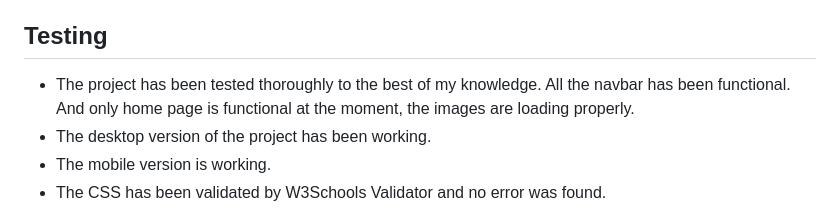
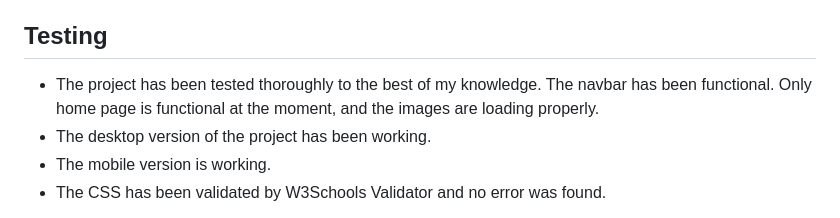
Before and after one commit to qasimushtaq/alarabigym, a Markdown page: README.md, the part around the change. Rendered like a GitHub page.

```diff
--- a/README.md
+++ b/README.md
@@ -80,7 +80,7 @@ From business perspective, there are two type of customers. The new gym members
 
 ## Testing
 
-* The project has been tested thoroughly to the best of my knowledge. All the navbar has been functional. And only home page is functional at the moment, the images are loading properly.
+* The project has been tested thoroughly to the best of my knowledge. The navbar has been functional. Only home page is functional at the moment, and the images are loading properly.
 * The desktop version of the project has been working.
 * The mobile version is working.
 * The CSS has been validated by W3Schools Validator and no error was found.
```
